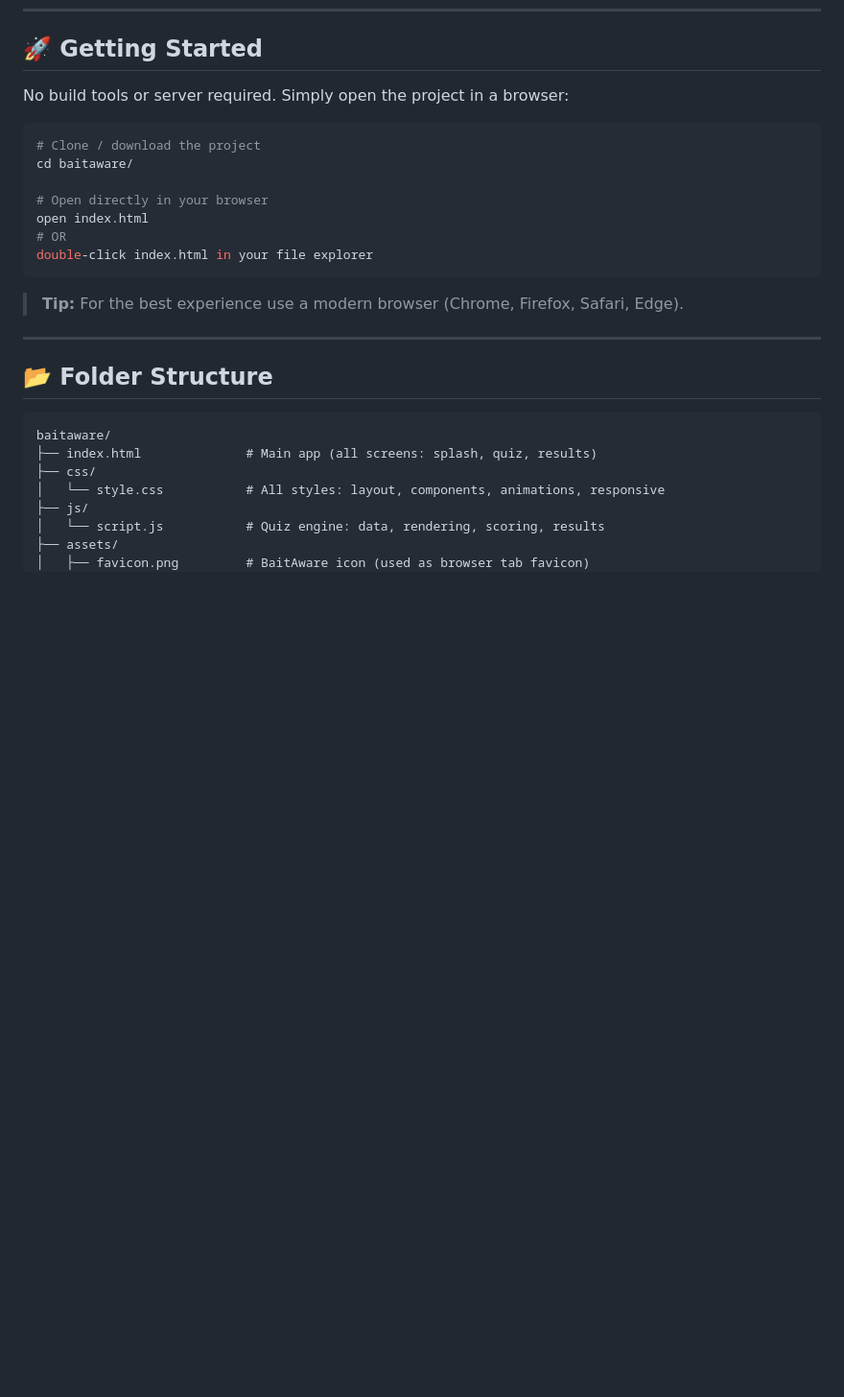
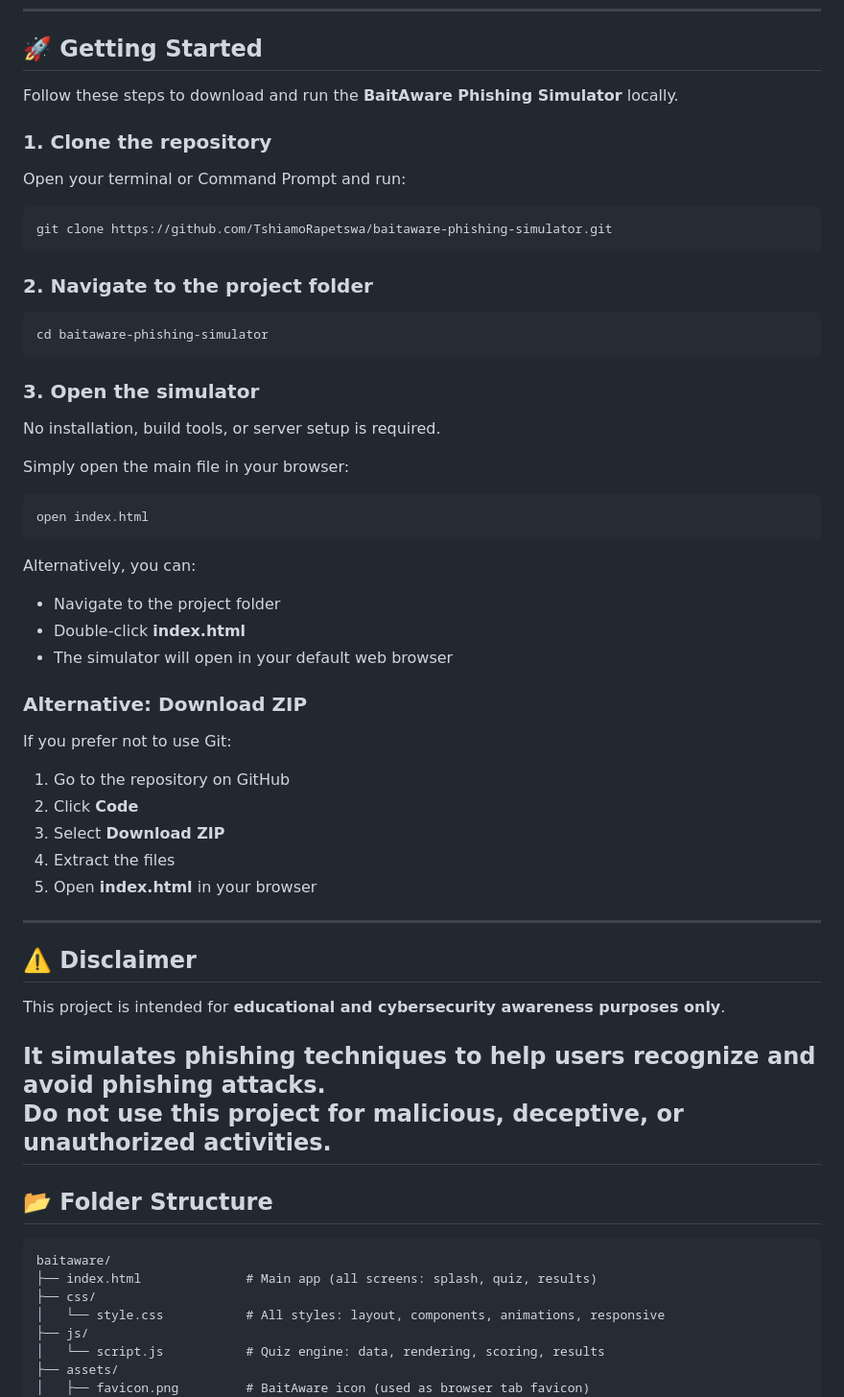
Before and after one commit to TshiamoRapetswa/baitaware-phishing-simulator, a Markdown page: README.md, the part around the change. Shown at 96% size. Rendered like a GitHub page; blank space fills up the shorter version.

Commit message:
Enhance README with setup instructions
Updated the README to provide clearer instructions for downloading and running the BaitAware Phishing Simulator locally.

````diff
--- a/README.md
+++ b/README.md
@@ -14,20 +14,56 @@ Each scenario is rendered as a faithful UI mock (fake email client, SMS thread,
 
 ## 🚀 Getting Started
 
-No build tools or server required. Simply open the project in a browser:
+Follow these steps to download and run the **BaitAware Phishing Simulator** locally.
+
+### 1. Clone the repository
+
+Open your terminal or Command Prompt and run:
 
 ```bash
-# Clone / download the project
-cd baitaware/
-
-# Open directly in your browser
-open index.html
-# OR
-double-click index.html in your file explorer
+git clone https://github.com/TshiamoRapetswa/baitaware-phishing-simulator.git
 ```
 
-> **Tip:** For the best experience use a modern browser (Chrome, Firefox, Safari, Edge).
+### 2. Navigate to the project folder
 
+```bash
+cd baitaware-phishing-simulator
+```
+
+### 3. Open the simulator
+
+No installation, build tools, or server setup is required.
+
+Simply open the main file in your browser:
+
+```bash
+open index.html
+```
+
+Alternatively, you can:
+
+- Navigate to the project folder
+- Double-click **index.html**
+- The simulator will open in your default web browser
+
+### Alternative: Download ZIP
+
+If you prefer not to use Git:
+
+1. Go to the repository on GitHub
+2. Click **Code**
+3. Select **Download ZIP**
+4. Extract the files
+5. Open **index.html** in your browser
+
+---
+
+## ⚠️ Disclaimer
+
+This project is intended for **educational and cybersecurity awareness purposes only**.
+
+It simulates phishing techniques to help users recognize and avoid phishing attacks.
+Do **not** use this project for malicious, deceptive, or unauthorized activities.
 ---
 
 ## 📂 Folder Structure
````
